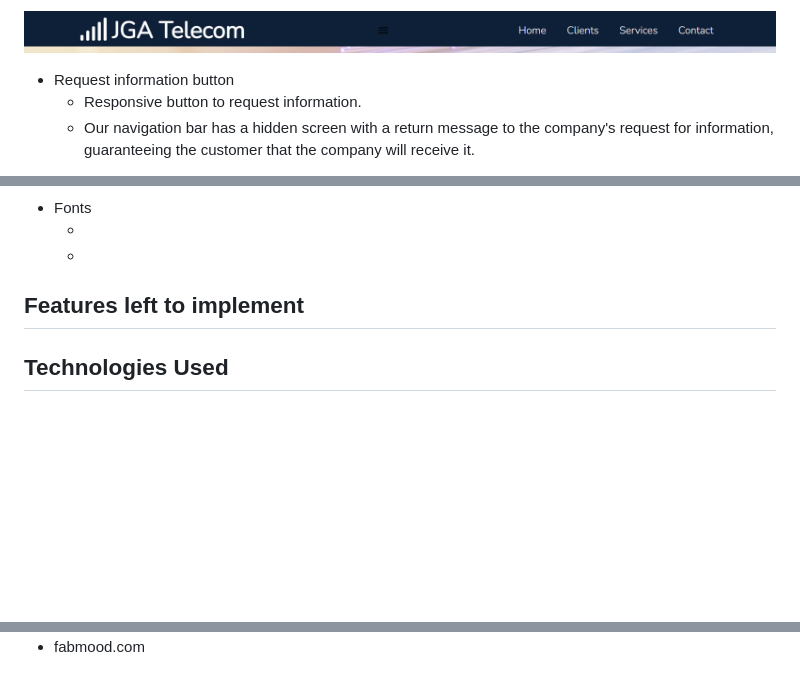
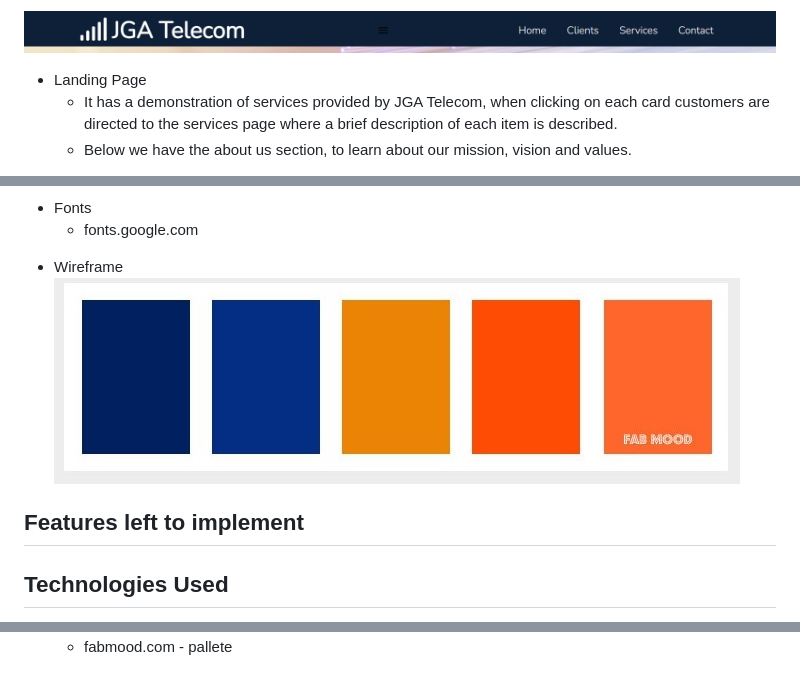
Before and after one commit to ElisabeteBilini/portfolio01, a Markdown page: README.md, 3 parts joined by grey strips. Rendered like a GitHub page; blank space fills up the shorter version.

```diff
--- a/README.md
+++ b/README.md
@@ -17,9 +23,9 @@
 ![Name here](assets/img/menu.png)
 
 <ul>
-<li>Request information button</li>
+ <li>Landing Page</li>
     <ul>
-    <li>Responsive button to request information.</li>
-    <li>Our navigation bar has a hidden screen with a return message to the company's request for information, guaranteeing the customer that the company will receive it.</li>
+    <li>It has a demonstration of services provided by JGA Telecom, when clicking on each card customers are directed to the services page where a brief description of each item is described.</li>
+    <li>Below we have the about us section, to learn about our mission, vision and values.</li>
     </ul>
 </ul>
@@ -90,9 +86,14 @@
 <ul>
  <li>Fonts</li>
     <ul>
-    <li></li>
-    <li></li>
-    </ul>
+    <li>fonts.google.com</li>
+     </ul>
+</ul>
+<ul>
+ <li>Wireframe</li>
+
+![Name here](assets/img/pallete.jpg)
+
 </ul>
 
 <h2>Features left to implement</h2>
@@ -248,4 +251,3 @@
  <ul>
- <li>fabmood.com</li>
-  </ul>
+     <li>fabmood.com - pallete</li>
 </ul>
```
Also changed, not shown: other parts of README.md (+40 -45 lines), assets/img/first-page-services.png (added), assets/img/footer.png (added), assets/img/index.copy.png (added), 1 other file.
